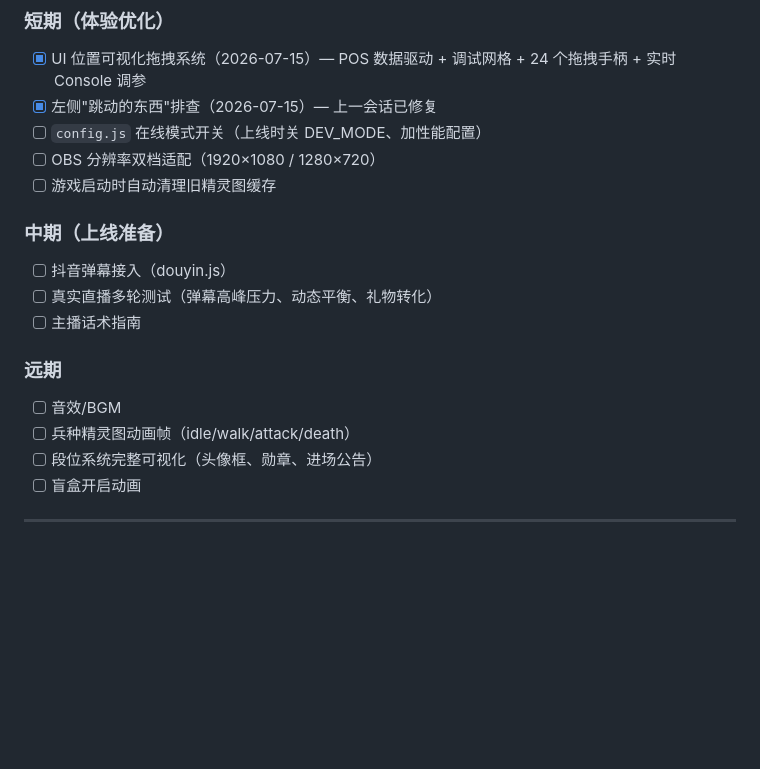
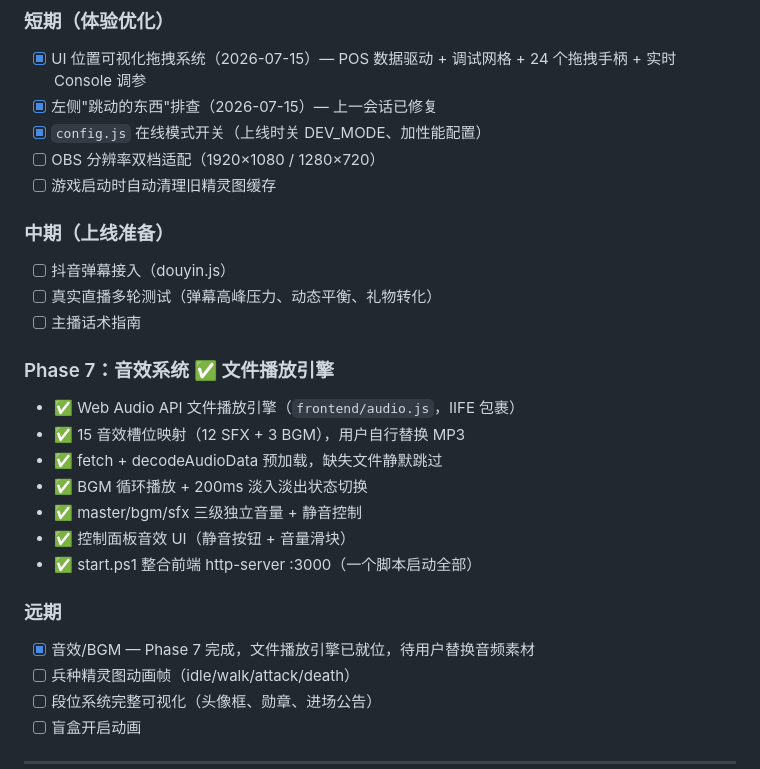
Before and after one commit to gavenna/livegame, a Markdown page: docs/项目进展.md, the part around the change. Drawn GitHub-style; blank space fills up the shorter version.

Commit message:
docs: 项目进展更新 — Phase 7 音效系统完成 + 远期清单同步
Co-Authored-By: Claude Fable 5 <noreply@anthropic.com>

```diff
--- a/docs/项目进展.md
+++ b/docs/项目进展.md
@@ -79,7 +79,7 @@
 ### 短期（体验优化）
 - [x] UI 位置可视化拖拽系统（2026-07-15）— POS 数据驱动 + 调试网格 + 24 个拖拽手柄 + 实时 Console 调参
 - [x] 左侧"跳动的东西"排查（2026-07-15）— 上一会话已修复
-- [ ] `config.js` 在线模式开关（上线时关 DEV_MODE、加性能配置）
+- [x] `config.js` 在线模式开关（上线时关 DEV_MODE、加性能配置）
 - [ ] OBS 分辨率双档适配（1920×1080 / 1280×720）
 - [ ] 游戏启动时自动清理旧精灵图缓存
 
@@ -88,8 +88,17 @@
 - [ ] 真实直播多轮测试（弹幕高峰压力、动态平衡、礼物转化）
 - [ ] 主播话术指南
 
+### Phase 7：音效系统 ✅ 文件播放引擎
+- ✅ Web Audio API 文件播放引擎（`frontend/audio.js`，IIFE 包裹）
+- ✅ 15 音效槽位映射（12 SFX + 3 BGM），用户自行替换 MP3
+- ✅ fetch + decodeAudioData 预加载，缺失文件静默跳过
+- ✅ BGM 循环播放 + 200ms 淡入淡出状态切换
+- ✅ master/bgm/sfx 三级独立音量 + 静音控制
+- ✅ 控制面板音效 UI（静音按钮 + 音量滑块）
+- ✅ start.ps1 整合前端 http-server :3000（一个脚本启动全部）
+
 ### 远期
-- [ ] 音效/BGM
+- [x] 音效/BGM — Phase 7 完成，文件播放引擎已就位，待用户替换音频素材
 - [ ] 兵种精灵图动画帧（idle/walk/attack/death）
 - [ ] 段位系统完整可视化（头像框、勋章、进场公告）
 - [ ] 盲盒开启动画
```
